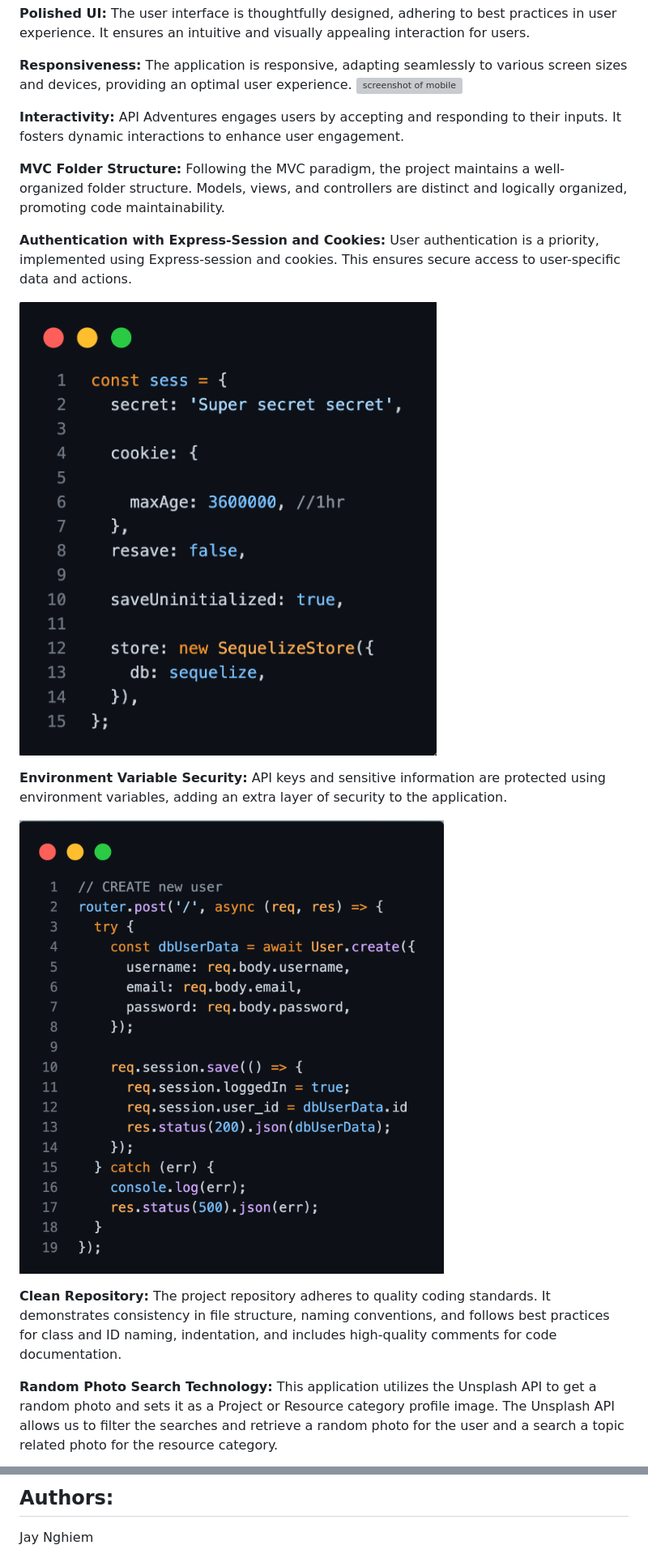
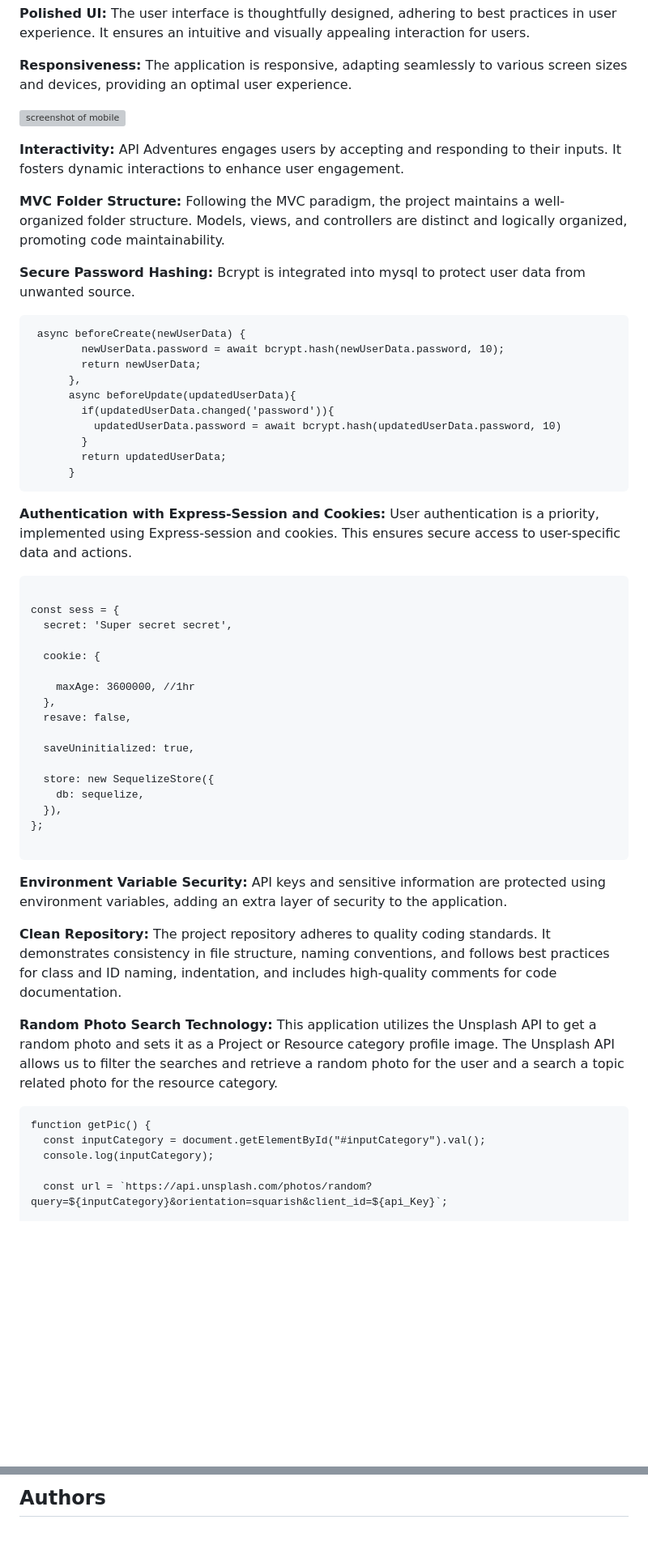
Before and after one commit to Truecoding4life/ios2, a Markdown page: README.md, 2 parts joined by grey strips. Shown: that part at 81% size. Rendered like a GitHub page; pictures changed too: public/image/sess.png; blank space fills up the shorter version; grey boxes are pictures that could not be loaded.

Commit message:
finished readme

````diff
--- a/README.md
+++ b/README.md
@@ -90,25 +74,60 @@ Instruction to how this application work and it overall functionalities.
 **Polished UI:** The user interface is thoughtfully designed, adhering to best practices in user experience. It ensures an intuitive and visually appealing interaction for users.
 
 **Responsiveness:** The application is responsive, adapting seamlessly to various screen sizes and devices, providing an optimal user experience.
+
 ![screenshot of mobile](./public/image/responsive.gif)
 
 **Interactivity:** API Adventures engages users by accepting and responding to their inputs. It fosters dynamic interactions to enhance user engagement.
 
 **MVC Folder Structure:** Following the MVC paradigm, the project maintains a well-organized folder structure. Models, views, and controllers are distinct and logically organized, promoting code maintainability.
 
+**Secure Password Hashing:** Bcrypt is integrated into mysql to protect user data from unwanted source.
+
+```
+ async beforeCreate(newUserData) {
+        newUserData.password = await bcrypt.hash(newUserData.password, 10);
+        return newUserData;
+      },
+      async beforeUpdate(updatedUserData){
+        if(updatedUserData.changed('password')){
+          updatedUserData.password = await bcrypt.hash(updatedUserData.password, 10)
+        }
+        return updatedUserData;
+      }
+```
+
 **Authentication with Express-Session and Cookies:** User authentication is a priority, implemented using Express-session and cookies. This ensures secure access to user-specific data and actions.
 
-![screenshot of sess](./public/image/sess.png)
+```
+
+const sess = {
+  secret: 'Super secret secret',
+
+  cookie: {
+
+    maxAge: 3600000, //1hr
+  },
+  resave: false,
+
+  saveUninitialized: true,
+
+  store: new SequelizeStore({
+    db: sequelize,
+  }),
+};
+
+```
 
 **Environment Variable Security:** API keys and sensitive information are protected using environment variables, adding an extra layer of security to the application.
 
-
-![screenshot of sess](./public/image/set%20sess.png)
-
-
 **Clean Repository:** The project repository adheres to quality coding standards. It demonstrates consistency in file structure, naming conventions, and follows best practices for class and ID naming, indentation, and includes high-quality comments for code documentation.
 
- **Random Photo Search Technology:** This application utilizes the Unsplash API to get a random photo and sets it as a Project or Resource category profile image.  The Unsplash API allows us to filter the searches and retrieve a random photo for the user and a search a topic related photo for the resource category.
+**Random Photo Search Technology:** This application utilizes the Unsplash API to get a random photo and sets it as a Project or Resource category profile image. The Unsplash API allows us to filter the searches and retrieve a random photo for the user and a search a topic related photo for the resource category.
 
+```
+function getPic() {
+  const inputCategory = document.getElementById("#inputCategory").val();
+  console.log(inputCategory);
 
+  const url = `https://api.unsplash.com/photos/random?query=${inputCategory}&orientation=squarish&client_id=${api_Key}`;
 
@@ -243,4 +284,3 @@ run: npm run seed
 
- ## Authors:
- Jay Nghiem
+## Authors
 
````
Also changed, not shown: other parts of README.md (+103 -120 lines), public/image/Screenshot-GetStarted.png (deleted), public/image/Your Resources.png (deleted), public/image/resourcebycate.png, 3 other files.
